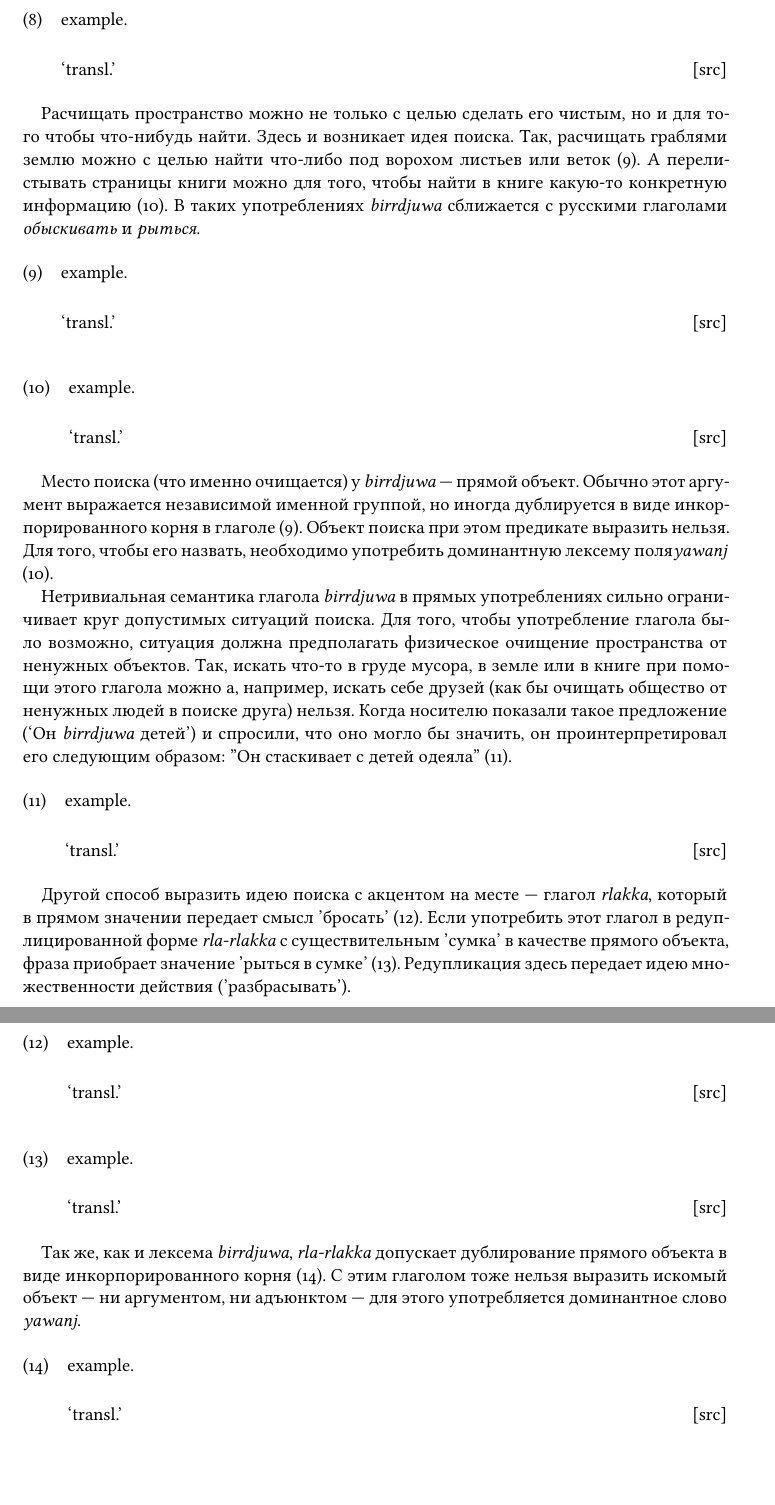
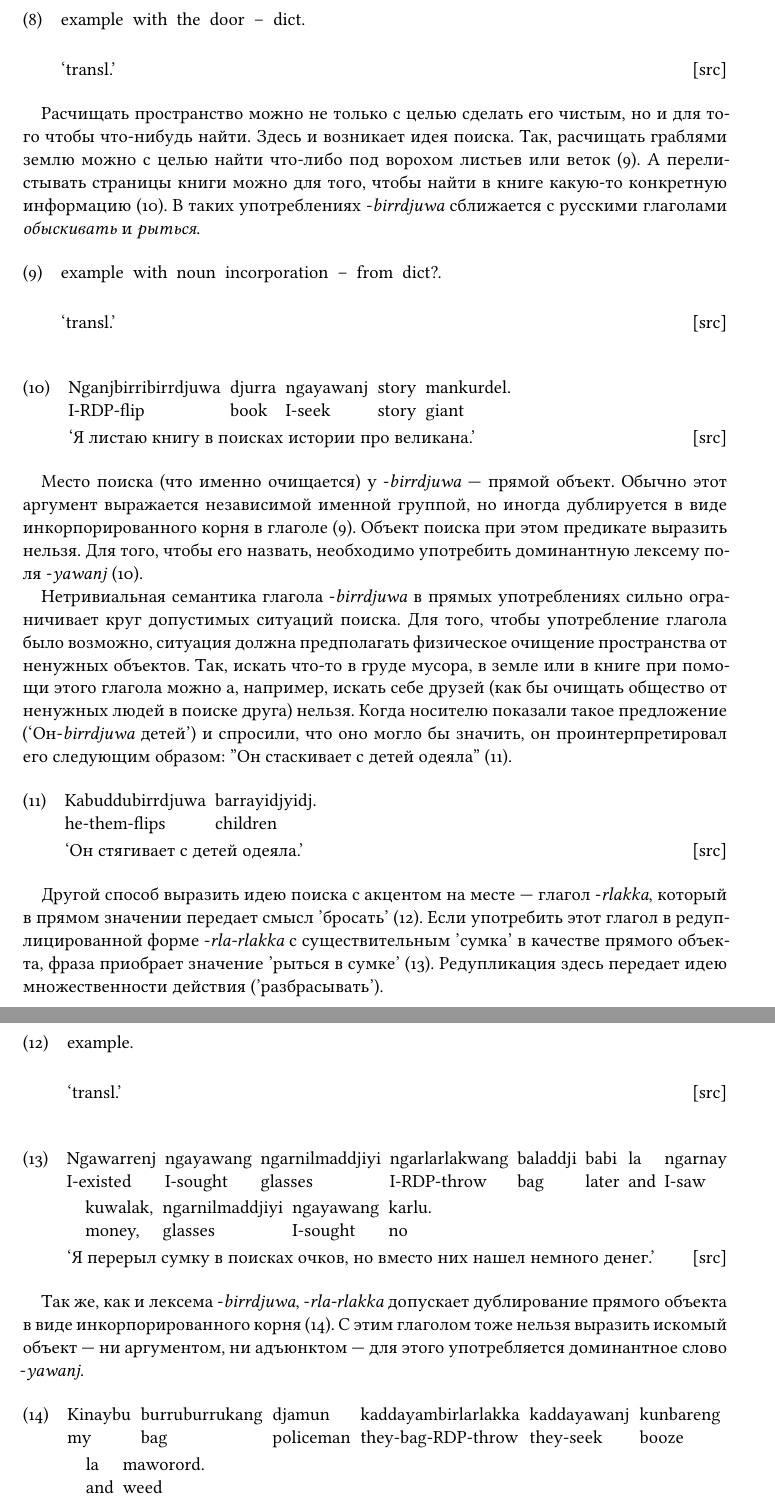
Before and after one commit to vkusvody/evra-festschrift-wlg, a LaTeX document (main.tex, which reads content.tex): two parts of pages 5 and 6 of 6, joined at a grey line, cut at the place of the change. Compiled offline with XeLaTeX.

Commit message:
mkyu added exx from googleDoc and dashes before verbs

```diff
--- a/content.tex
+++ b/content.tex
@@ -81,37 +80,37 @@
 \endgl\xe
 
 \ex<door>\begingl
-\gla example.//
+\gla example with the door -- dict.//
 \glb //
 \glft `transl.'\trailingcitation{[src]}//
 \endgl\xe
 
-Расчищать пространство можно не только с целью сделать его чистым, но и для того чтобы что-нибудь найти. Здесь и возникает идея поиска. Так, расчищать граблями землю можно с целью  найти что-либо под ворохом листьев или веток \rex{searchground}. А перелистывать страницы книги можно для того, чтобы найти в книге какую-то конкретную информацию \rex{searchbook}. В таких употреблениях \textit{birrdjuwa} сближается с русскими глаголами \textit{обыскивать} и \textit{рыться}.
+Расчищать пространство можно не только с целью сделать его чистым, но и для того чтобы что-нибудь найти. Здесь и возникает идея поиска. Так, расчищать граблями землю можно с целью  найти что-либо под ворохом листьев или веток \rex{searchground}. А перелистывать страницы книги можно для того, чтобы найти в книге какую-то конкретную информацию \rex{searchbook}. В таких употреблениях -\textit{birrdjuwa} сближается с русскими глаголами \textit{обыскивать} и \textit{рыться}.
 
 \ex<searchground>\begingl
-\gla example.//
+\gla example with noun incorporation -- from dict?.//
 \glb //
 \glft `transl.'\trailingcitation{[src]}//
 \endgl\xe
 
 \ex<searchbook>\begingl
-\gla example.//
-\glb //
-\glft `transl.'\trailingcitation{[src]}//
+\gla Nganjbirribirrdjuwa djurra ngayawanj story mankurdel.//
+\glb I-RDP-flip book I-seek story giant//
+\glft `Я листаю книгу в поисках истории про великана.'\trailingcitation{[src]}//
 \endgl\xe
 
-Место поиска (что именно очищается) у \textit{birrdjuwa} --- прямой объект. Обычно этот аргумент выражается независимой именной группой, но иногда дублируется в виде инкорпорированного корня в глаголе \rex{searchground}. Объект поиска при этом предикате выразить нельзя. Для того, чтобы его назвать, необходимо употребить доминантную лексему поля\textit{yawanj} \rex{searchbook}.
+Место поиска (что именно очищается) у -\textit{birrdjuwa} --- прямой объект. Обычно этот аргумент выражается независимой именной группой, но иногда дублируется в виде инкорпорированного корня в глаголе \rex{searchground}. Объект поиска при этом предикате выразить нельзя. Для того, чтобы его назвать, необходимо употребить доминантную лексему поля -\textit{yawanj} \rex{searchbook}.
 
-Нетривиальная семантика глагола \textit{birrdjuwa} в прямых употреблениях сильно ограничивает круг допустимых ситуаций поиска. Для того, чтобы употребление глагола было возможно, ситуация должна предполагать физическое очищение пространства от ненужных объектов. Так, искать что-то в груде мусора, в земле или в
-книге при помощи этого глагола можно а, например, искать себе друзей (как бы очищать общество от ненужных людей в поиске друга) нельзя. Когда носителю показали такое предложение (`Он \textit{birrdjuwa} детей') и спросили, что оно могло бы значить, он проинтерпретировал его следующим образом: "Он стаскивает с детей одеяла" \rex{children}.
+Нетривиальная семантика глагола -\textit{birrdjuwa} в прямых употреблениях сильно ограничивает круг допустимых ситуаций поиска. Для того, чтобы употребление глагола было возможно, ситуация должна предполагать физическое очищение пространства от ненужных объектов. Так, искать что-то в груде мусора, в земле или в
+книге при помощи этого глагола можно а, например, искать себе друзей (как бы очищать общество от ненужных людей в поиске друга) нельзя. Когда носителю показали такое предложение (`Он-\textit{birrdjuwa} детей') и спросили, что оно могло бы значить, он проинтерпретировал его следующим образом: "Он стаскивает с детей одеяла" \rex{children}.
 
 \ex<children>\begingl
-\gla example.//
-\glb //
-\glft `transl.'\trailingcitation{[src]}//
+\gla Kabuddubirrdjuwa barrayidjyidj.//
+\glb he-them-flips children//
+\glft `Он стягивает с детей одеяла.'\trailingcitation{[src]}//
 \endgl\xe
 
-Другой способ выразить идею поиска с акцентом на месте --- глагол \textit{rlakka}, который в прямом значении передает смысл 'бросать' \rex{throw}. Если употребить этот глагол в редуплицированной форме \textit{rla-rlakka} с существительным 'сумка' в качестве прямого объекта, фраза приобрает значение 'рыться в сумке' \rex{bag}. Редупликация здесь передает идею множественности действия ('разбрасывать').
+Другой способ выразить идею поиска с акцентом на месте --- глагол -\textit{rlakka}, который в прямом значении передает смысл 'бросать' \rex{throw}. Если употребить этот глагол в редуплицированной форме -\textit{rla-rlakka} с существительным 'сумка' в качестве прямого объекта, фраза приобрает значение 'рыться в сумке' \rex{bag}. Редупликация здесь передает идею множественности действия ('разбрасывать').
 
 \ex<throw>\begingl
 \gla example.//
@@ -120,17 +119,17 @@
 \endgl\xe
 
 \ex<bag>\begingl
-\gla example.//
-\glb //
-\glft `transl.'\trailingcitation{[src]}//
+\gla Ngawarrenj ngayawang ngarnilmaddjiyi ngarlarlakwang baladdji babi la ngarnay kuwalak, ngarnilmaddjiyi ngayawang karlu.//
+\glb I-existed I-sought glasses I-RDP-throw bag later and I-saw money, glasses I-sought no//
+\glft `Я перерыл сумку в поисках очков, но вместо них нашел немного денег.'\trailingcitation{[src]}//
 \endgl\xe
 
-Так же, как и лексема \textit{birrdjuwa}, \textit{rla-rlakka} допускает дублирование прямого объекта в виде инкорпорированного корня \rex{baginc}. С этим глаголом тоже нельзя выразить искомый объект --- ни аргументом, ни адъюнктом --- для этого употребляется доминантное слово \textit{yawanj}.
+Так же, как и лексема -\textit{birrdjuwa}, -\textit{rla-rlakka} допускает дублирование прямого объекта в виде инкорпорированного корня \rex{baginc}. С этим глаголом тоже нельзя выразить искомый объект --- ни аргументом, ни адъюнктом --- для этого употребляется доминантное слово -\textit{yawanj}.
 
 \ex<baginc>\begingl
-\gla example.//
-\glb //
-\glft `transl.'\trailingcitation{[src]}//
+\gla Kinaybu burruburrukang djamun kaddayambirlarlakka kaddayawanj kunbareng la maworord.//
+\glb my bag policeman they-bag-RDP-throw they-seek booze and weed//
+\glft `Полицейские обыскивают мою сумку в поисках травы и алкоголя.'\trailingcitation{[src]}//
 \endgl\xe
 
 %\ex<ex:wfound>\begingl
```
Also changed, not shown: content.tex (15 more changed lines).
